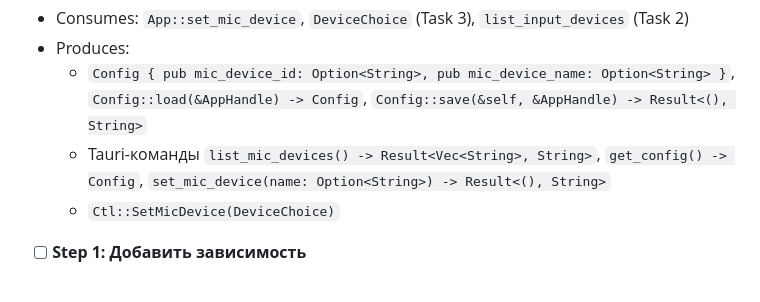
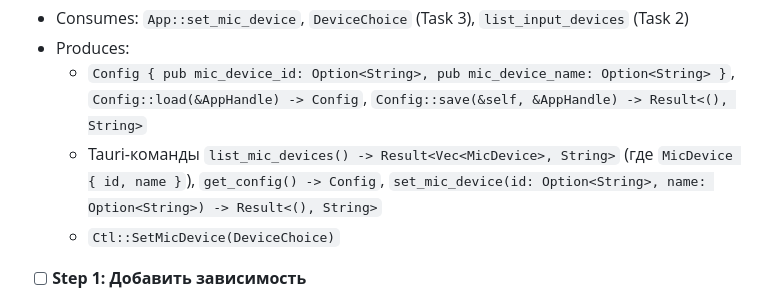
Before and after one commit to mmaximov97/meeting-recorder, a Markdown page: docs/2026-07-30-device-folders-rename-plan.md, the part around the change. GitHub-like rendering.

Commit message:
docs(план): согласовать блок Interfaces Task 4 с телом шага
В summary команды были описаны через имя устройства, в Step 7 — через
идентификатор. Первое противоречило запрету на матчинг по имени.

```diff
--- a/docs/2026-07-30-device-folders-rename-plan.md
+++ b/docs/2026-07-30-device-folders-rename-plan.md
@@ -789,7 +789,7 @@ git commit -m "feat(app): выбор микрофона доезжает до з
 - Consumes: `App::set_mic_device`, `DeviceChoice` (Task 3), `list_input_devices` (Task 2)
 - Produces:
   - `Config { pub mic_device_id: Option<String>, pub mic_device_name: Option<String> }`, `Config::load(&AppHandle) -> Config`, `Config::save(&self, &AppHandle) -> Result<(), String>`
-  - Tauri-команды `list_mic_devices() -> Result<Vec<String>, String>`, `get_config() -> Config`, `set_mic_device(name: Option<String>) -> Result<(), String>`
+  - Tauri-команды `list_mic_devices() -> Result<Vec<MicDevice>, String>` (где `MicDevice { id, name }`), `get_config() -> Config`, `set_mic_device(id: Option<String>, name: Option<String>) -> Result<(), String>`
   - `Ctl::SetMicDevice(DeviceChoice)`
 
 - [ ] **Step 1: Добавить зависимость**
```
